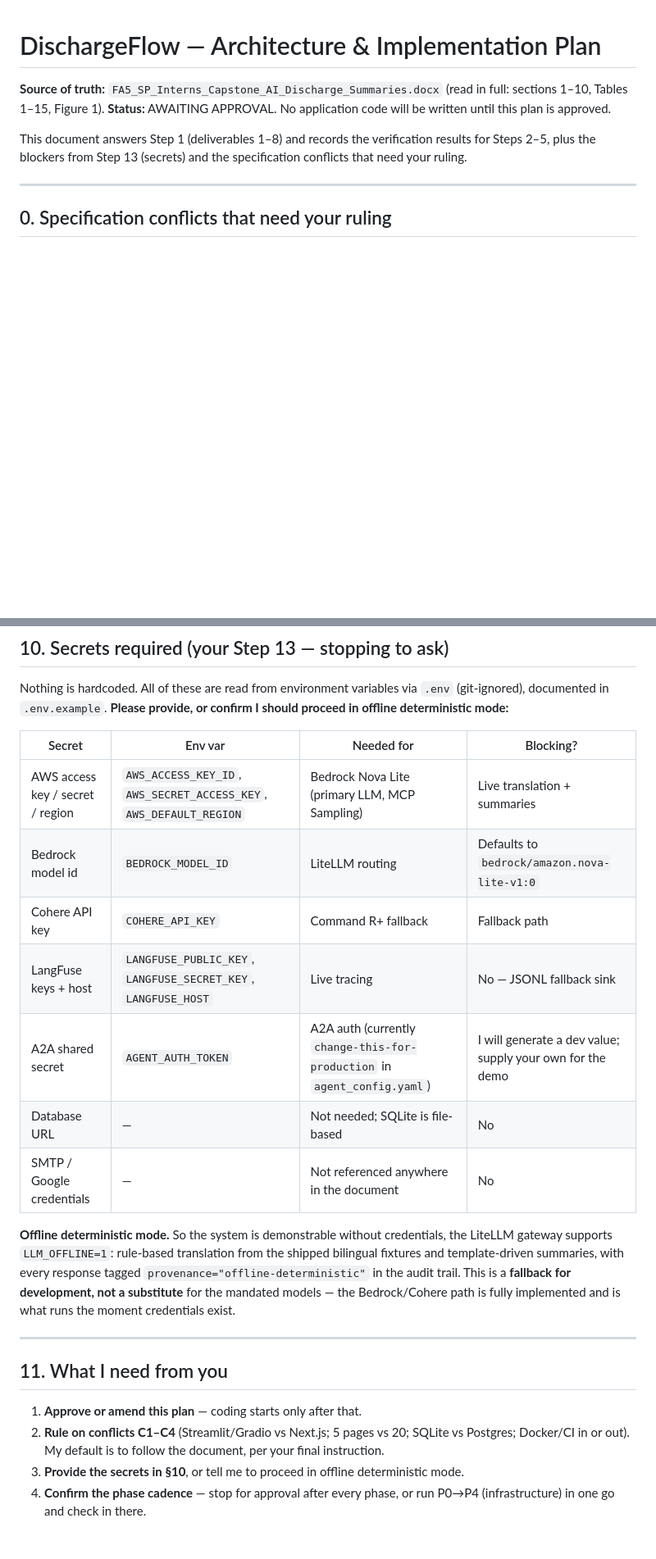
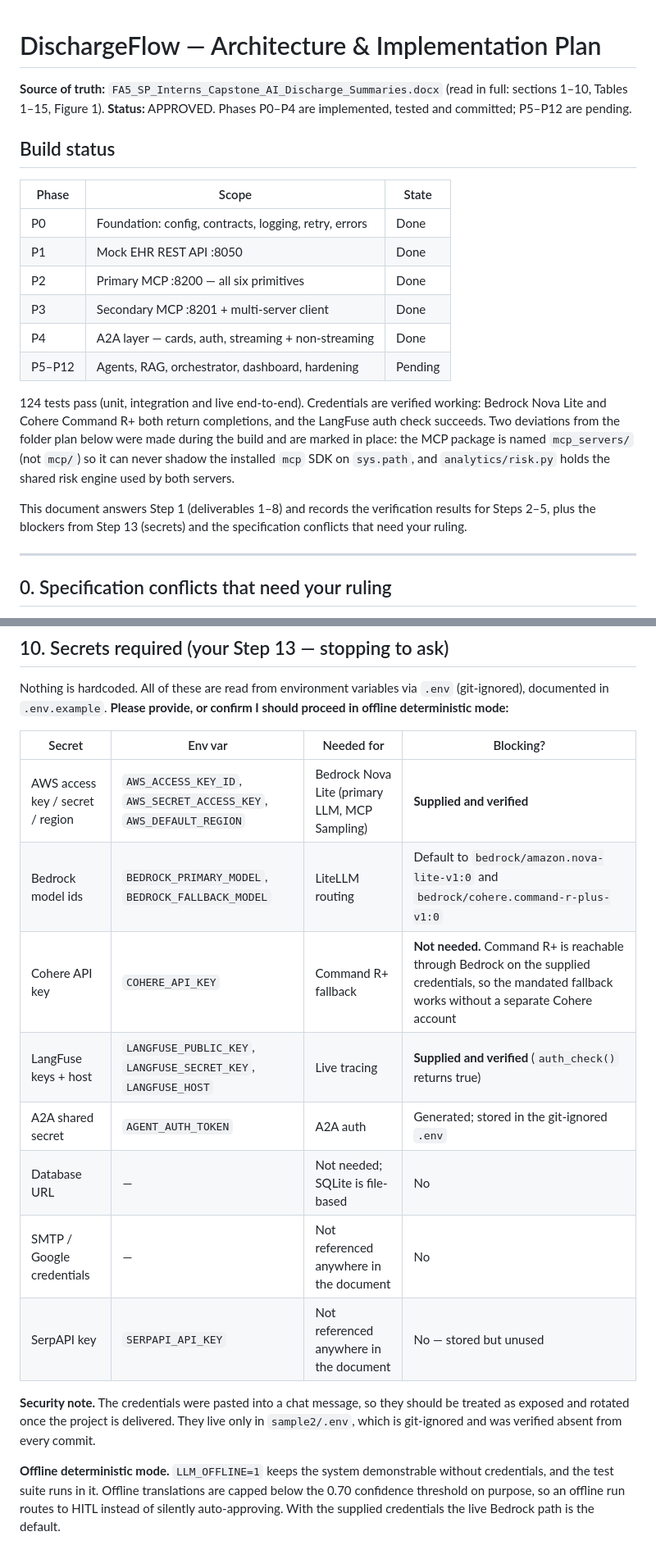
Before and after one commit to leelagit799/cap_project, a Markdown page: sample2/docs/00_ARCHITECTURE_PLAN.md, 2 parts joined by grey strips. Shown at 82% size. GitHub-like rendering; blank space fills up the shorter version.

Commit message:
docs: record P0-P4 build status and credential verification in the plan
Marks the phases that are complete, notes that Bedrock Nova Lite, Cohere
Command R+ and LangFuse all authenticate on the supplied credentials, and
records that Command R+ routes through Bedrock so no separate Cohere key is
needed.

Also corrects the folder structure to match what was built: the MCP package is
mcp_servers/ rather than mcp/ so it cannot shadow the installed mcp SDK, and
the shared risk engine and document loaders got their own modules.

Co-authored-by: leelagit799 <leelagit799@users.noreply.github.com>

```diff
--- a/sample2/docs/00_ARCHITECTURE_PLAN.md
+++ b/sample2/docs/00_ARCHITECTURE_PLAN.md
@@ -1,7 +1,25 @@
 # DischargeFlow — Architecture & Implementation Plan
 
 **Source of truth:** `FA5_SP_Interns_Capstone_AI_Discharge_Summaries.docx` (read in full: sections 1–10, Tables 1–15, Figure 1).
-**Status:** AWAITING APPROVAL. No application code will be written until this plan is approved.
+**Status:** APPROVED. Phases P0–P4 are implemented, tested and committed; P5–P12 are pending.
+
+## Build status
+
+| Phase | Scope | State |
+|---|---|---|
+| P0 | Foundation: config, contracts, logging, retry, errors | Done |
+| P1 | Mock EHR REST API :8050 | Done |
+| P2 | Primary MCP :8200 — all six primitives | Done |
+| P3 | Secondary MCP :8201 + multi-server client | Done |
+| P4 | A2A layer — cards, auth, streaming + non-streaming | Done |
+| P5–P12 | Agents, RAG, orchestrator, dashboard, hardening | Pending |
+
+124 tests pass (unit, integration and live end-to-end). Credentials are verified working:
+Bedrock Nova Lite and Cohere Command R+ both return completions, and the LangFuse auth check
+succeeds. Two deviations from the folder plan below were made during the build and are marked
+in place: the MCP package is named `mcp_servers/` (not `mcp/`) so it can never shadow the
+installed `mcp` SDK on `sys.path`, and `analytics/risk.py` holds the shared risk engine used by
+both servers.
 
 This document answers Step 1 (deliverables 1–8) and records the verification results for Steps 2–5, plus the
 blockers from Step 13 (secrets) and the specification conflicts that need your ruling.
@@ -521,27 +541,20 @@ Nothing is hardcoded. All of these are read from environment variables via `.env
 
 | Secret | Env var | Needed for | Blocking? |
 |---|---|---|---|
-| AWS access key / secret / region | `AWS_ACCESS_KEY_ID`, `AWS_SECRET_ACCESS_KEY`, `AWS_DEFAULT_REGION` | Bedrock Nova Lite (primary LLM, MCP Sampling) | Live translation + summaries |
-| Bedrock model id | `BEDROCK_MODEL_ID` | LiteLLM routing | Defaults to `bedrock/amazon.nova-lite-v1:0` |
-| Cohere API key | `COHERE_API_KEY` | Command R+ fallback | Fallback path |
-| LangFuse keys + host | `LANGFUSE_PUBLIC_KEY`, `LANGFUSE_SECRET_KEY`, `LANGFUSE_HOST` | Live tracing | No — JSONL fallback sink |
-| A2A shared secret | `AGENT_AUTH_TOKEN` | A2A auth (currently `change-this-for-production` in `agent_config.yaml`) | I will generate a dev value; supply your own for the demo |
+| AWS access key / secret / region | `AWS_ACCESS_KEY_ID`, `AWS_SECRET_ACCESS_KEY`, `AWS_DEFAULT_REGION` | Bedrock Nova Lite (primary LLM, MCP Sampling) | **Supplied and verified** |
+| Bedrock model ids | `BEDROCK_PRIMARY_MODEL`, `BEDROCK_FALLBACK_MODEL` | LiteLLM routing | Default to `bedrock/amazon.nova-lite-v1:0` and `bedrock/cohere.command-r-plus-v1:0` |
+| Cohere API key | `COHERE_API_KEY` | Command R+ fallback | **Not needed.** Command R+ is reachable through Bedrock on the supplied credentials, so the mandated fallback works without a separate Cohere account |
+| LangFuse keys + host | `LANGFUSE_PUBLIC_KEY`, `LANGFUSE_SECRET_KEY`, `LANGFUSE_HOST` | Live tracing | **Supplied and verified** (`auth_check()` returns true) |
+| A2A shared secret | `AGENT_AUTH_TOKEN` | A2A auth | Generated; stored in the git-ignored `.env` |
 | Database URL | — | Not needed; SQLite is file-based | No |
 | SMTP / Google credentials | — | Not referenced anywhere in the document | No |
+| SerpAPI key | `SERPAPI_API_KEY` | Not referenced anywhere in the document | No — stored but unused |
 
-**Offline deterministic mode.** So the system is demonstrable without credentials, the LiteLLM gateway supports
-`LLM_OFFLINE=1`: rule-based translation from the shipped bilingual fixtures and template-driven summaries, with
-every response tagged `provenance="offline-deterministic"` in the audit trail. This is a **fallback for
-development, not a substitute** for the mandated models — the Bedrock/Cohere path is fully implemented and is
-what runs the moment credentials exist.
+**Security note.** The credentials were pasted into a chat message, so they should be treated as
+exposed and rotated once the project is delivered. They live only in `sample2/.env`, which is
+git-ignored and was verified absent from every commit.
 
----
-
-## 11. What I need from you
-
-1. **Approve or amend this plan** — coding starts only after that.
-2. **Rule on conflicts C1–C4** (Streamlit/Gradio vs Next.js; 5 pages vs 20; SQLite vs Postgres; Docker/CI in or
-   out). My default is to follow the document, per your final instruction.
-3. **Provide the secrets in §10**, or tell me to proceed in offline deterministic mode.
-4. **Confirm the phase cadence** — stop for approval after every phase, or run P0→P4 (infrastructure) in one go
-   and check in there.
+**Offline deterministic mode.** `LLM_OFFLINE=1` keeps the system demonstrable without credentials, and the
+test suite runs in it. Offline translations are capped below the 0.70 confidence threshold on purpose, so an
+offline run routes to HITL instead of silently auto-approving. With the supplied credentials the live
+Bedrock path is the default.
```
Also changed, not shown: other parts of sample2/docs/00_ARCHITECTURE_PLAN.md (+5 -3 lines).
